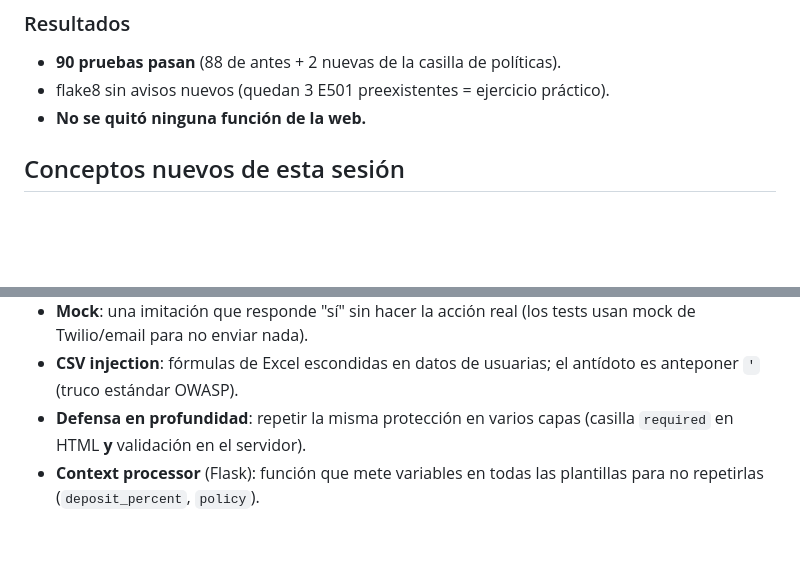
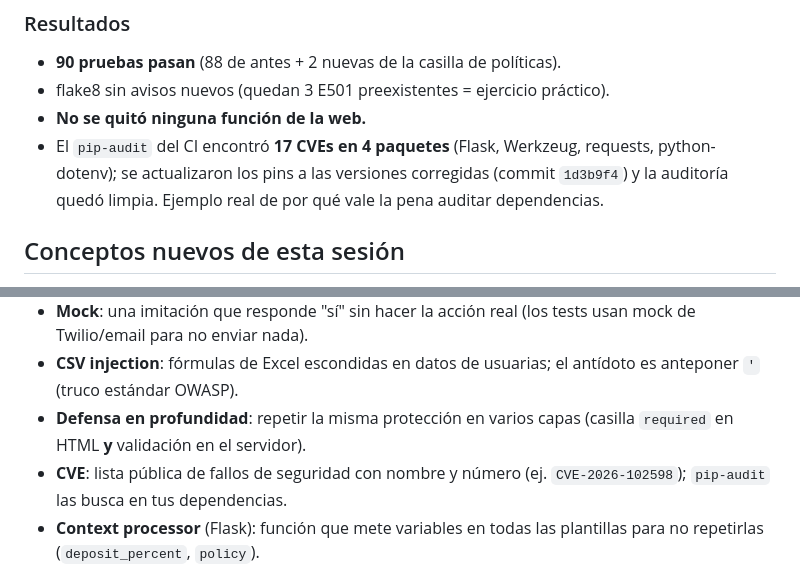
Before and after one commit to Tatiana-22MJ/beauty-nicaragua, a Markdown page: docs/resumenes/2026-10-12-revision-skills.md, 2 parts joined by grey strips. GitHub-like rendering; blank space fills up the shorter version.

```diff
--- a/docs/resumenes/2026-10-12-revision-skills.md
+++ b/docs/resumenes/2026-10-12-revision-skills.md
@@ -28,6 +28,10 @@ Después aplicamos los arreglos más importantes, en modo guiado.
 - **90 pruebas pasan** (88 de antes + 2 nuevas de la casilla de políticas).
 - flake8 sin avisos nuevos (quedan 3 E501 preexistentes = ejercicio práctico).
 - **No se quitó ninguna función de la web.**
+- El `pip-audit` del CI encontró **17 CVEs en 4 paquetes** (Flask, Werkzeug,
+  requests, python-dotenv); se actualizaron los pins a las versiones corregidas
+  (commit `1d3b9f4`) y la auditoría quedó limpia. Ejemplo real de por qué
+  vale la pena auditar dependencias.
 
 ## Conceptos nuevos de esta sesión
 
@@ -41,6 +45,8 @@ Después aplicamos los arreglos más importantes, en modo guiado.
   el antídoto es anteponer `'` (truco estándar OWASP).
 - **Defensa en profundidad**: repetir la misma protección en varios capas
   (casilla `required` en HTML **y** validación en el servidor).
+- **CVE**: lista pública de fallos de seguridad con nombre y número
+  (ej. `CVE-2026-102598`); `pip-audit` las busca en tus dependencias.
 - **Context processor** (Flask): función que mete variables en todas las
   plantillas para no repetirlas (`deposit_percent`, `policy`).
 
```
Also changed, not shown: PENDIENTES.md (+6 -0 lines).
